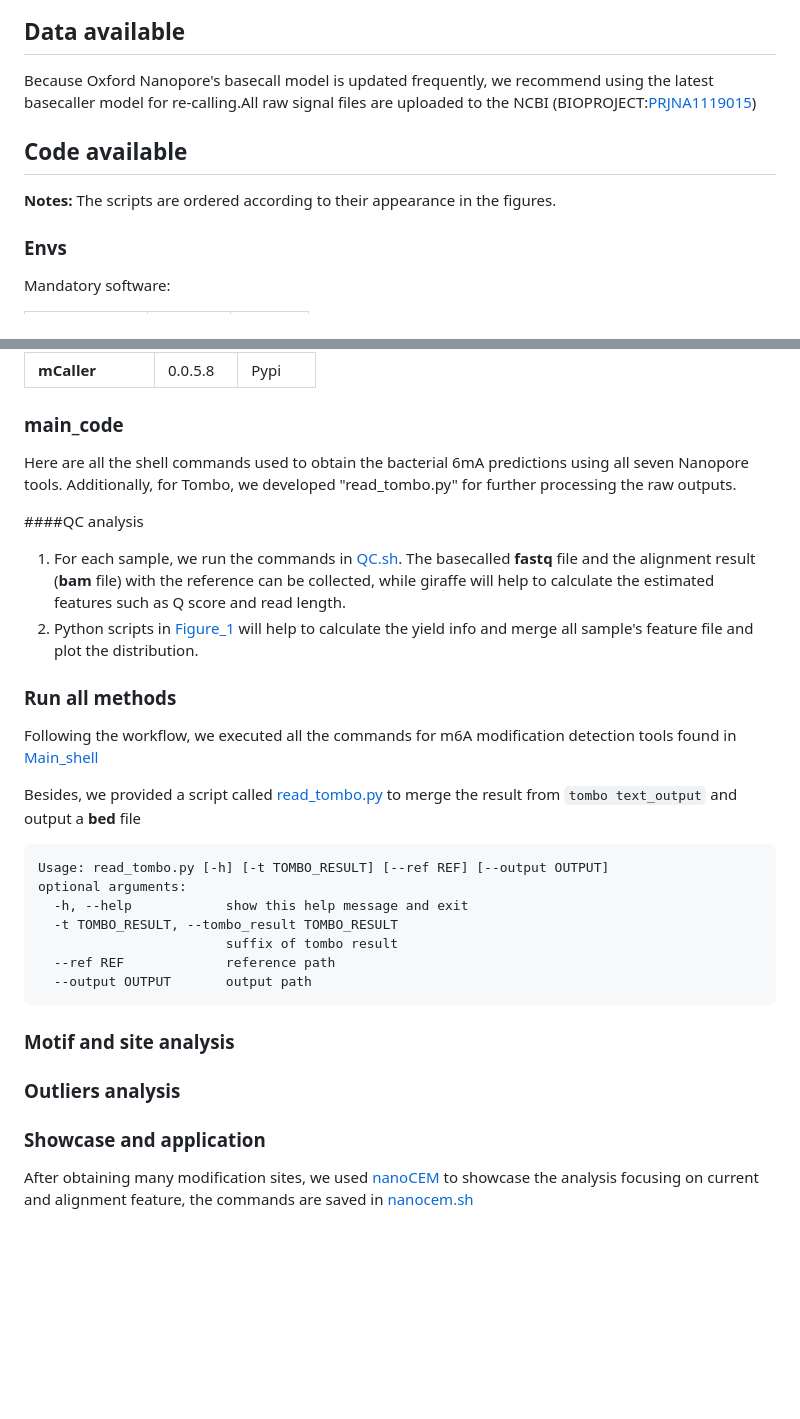
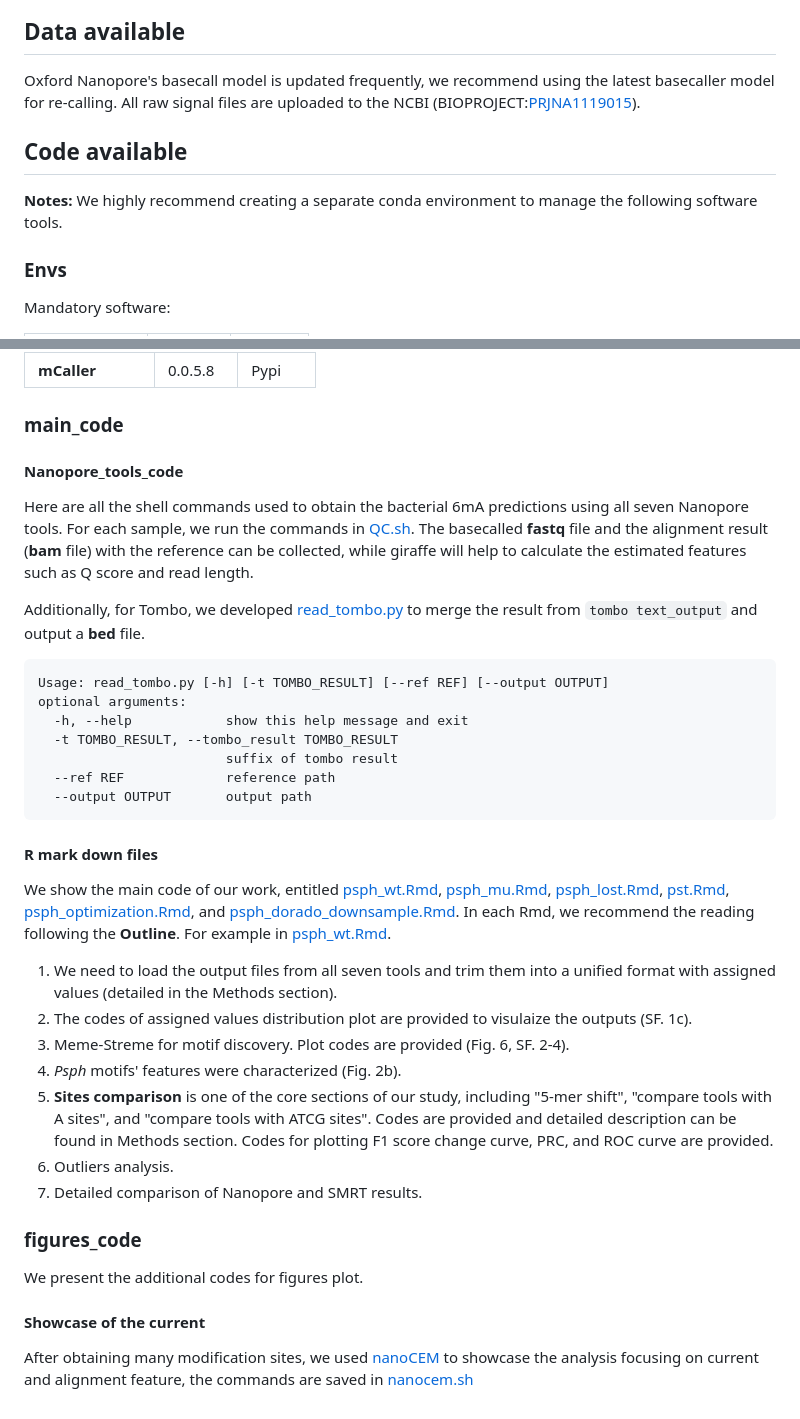
Before and after one commit to dengxinb2315/TGS-comparison-for-bacteria-6mA, a Markdown page: README.md, 2 parts joined by grey strips. GitHub-like rendering; blank space fills up the shorter version.

```diff
--- a/README.md
+++ b/README.md
@@ -5,11 +5,11 @@ This GitHub repository contains all the custom scripts and shell commands used i
 ## Graphic abstract
 ![abstract](readme_fig/workflow.png)
 ## Data available
-Because Oxford Nanopore's basecall model is updated frequently, we recommend using the latest basecaller model for re-calling.All raw signal files are uploaded to the NCBI (BIOPROJECT:[PRJNA1119015](https://ncbi.nlm.nih.gov/bioproject/?term=PRJNA1119015))
+Oxford Nanopore's basecall model is updated frequently, we recommend using the latest basecaller model for re-calling. All raw signal files are uploaded to the NCBI (BIOPROJECT:[PRJNA1119015](https://ncbi.nlm.nih.gov/bioproject/?term=PRJNA1119015)).
 
 ## Code available
 
-**Notes:** The scripts are ordered according to their appearance in the figures.
+**Notes:** We highly recommend creating a separate conda environment to manage the following software tools.
 
 ### Envs
 
@@ -43,20 +43,12 @@ Nanopore tools:
 | **mCaller**  | 0.0.5.8  |Pypi|
 
 ### main_code
+#### Nanopore_tools_code
 Here are all the shell commands used to obtain the bacterial 6mA predictions using all seven Nanopore tools.
-Additionally, for Tombo, we developed "read_tombo.py" for further processing the raw outputs.
+For each sample, we run the commands in [QC.sh](main_code/QC.sh). The basecalled **fastq** file and the alignment result (**bam** file) with the reference can be collected,
+while giraffe will help to calculate the estimated features such as Q score and read length.
 
-
-####QC analysis
-
-1. For each sample, we run the commands in [QC.sh](main_code/QC.sh). The basecalled **fastq** file and the alignment result (**bam** file) with the reference can be collected,
-while giraffe will help to calculate the estimated features such as Q score and read length.
-2. Python scripts in [Figure_1](figures_code/Fig1) will help to calculate the yield info and merge all sample's feature file and plot the distribution.
-
-### Run all methods
-Following the workflow, we executed all the commands for m6A modification detection tools found in [Main_shell](main_code/Nanopore_tools_code)
-
-Besides, we provided a script called [read_tombo.py](main_code/Nanopore_tools_code/read_tombo.py) to merge the result from `tombo text_output` and output a **bed** file
+Additionally, for Tombo, we developed [read_tombo.py](main_code/Nanopore_tools_code/read_tombo.py) to merge the result from `tombo text_output` and output a **bed** file.
 
     Usage: read_tombo.py [-h] [-t TOMBO_RESULT] [--ref REF] [--output OUTPUT]
     optional arguments:
@@ -66,10 +58,22 @@ Besides, we provided a script called [read_tombo.py](main_code/Nanopore_tools_co
       --ref REF             reference path
       --output OUTPUT       output path
 
-### Motif and site analysis
+#### R mark down files
+We show the main code of our work, entitled [psph_wt.Rmd](main_code/psph_wt.Rmd), [psph_mu.Rmd](main_code/psph_mu.Rmd), [psph_lost.Rmd](main_code/psph_lost.Rmd), [pst.Rmd](main_code/pst.Rmd), [psph_optimization.Rmd](main_code/psph_optimization.Rmd), and [psph_dorado_downsample.Rmd](main_code/psph_dorado_downsample.Rmd).
+In each Rmd, we recommend the reading following the **Outline**.
+For example in [psph_wt.Rmd](main_code/psph_wt.Rmd).
+1. We need to load the output files from all seven tools and trim them into a unified format with assigned values (detailed in the Methods section).
+2. The codes of assigned values distribution plot are provided to visulaize the outputs (SF. 1c).
+3. Meme-Streme for motif discovery. Plot codes are provided (Fig. 6, SF. 2-4).
+4. _Psph_ motifs' features were characterized (Fig. 2b).
+5. **Sites comparison** is one of the core sections of our study, including "5-mer shift", "compare tools with A sites", and "compare tools with ATCG sites". Codes are provided and detailed description can be found in Methods section. Codes for plotting F1 score change curve, PRC, and ROC curve are provided.
+6. Outliers analysis.
+7. Detailed comparison of Nanopore and SMRT results.
 
-### Outliers analysis
 
-### Showcase and application
+### figures_code
+We present the additional codes for figures plot.
+
+#### Showcase of the current
 After obtaining many modification sites,
 we used [nanoCEM](https://github.com/lrslab/nanoCEM) to showcase the analysis focusing on current and alignment feature, the commands are saved in [nanocem.sh](figures_code/SF5/nanocem.sh)
```
